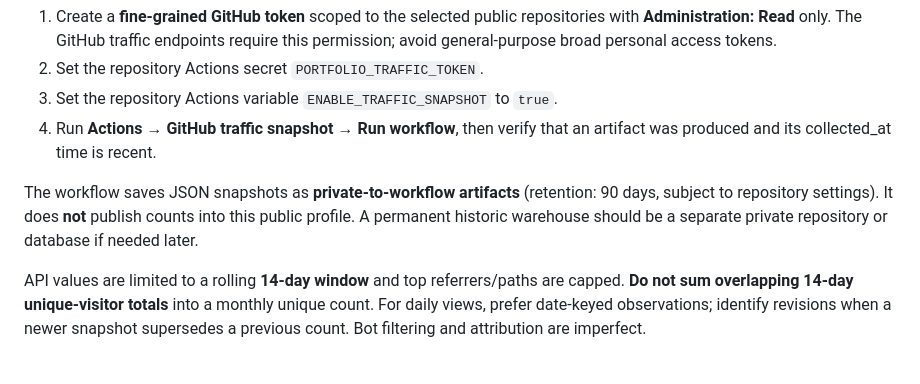
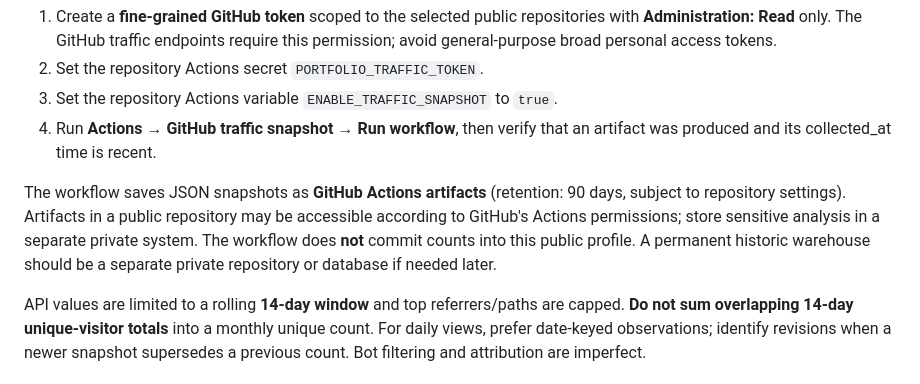
Before and after one commit to dokarpov/dokarpov, a Markdown page: docs/ANALYTICS_MEASUREMENT_PLAN.md, the part around the change. Rendered like a GitHub page.

Commit message:
docs: clarify GitHub Actions artifact visibility

```diff
--- a/docs/ANALYTICS_MEASUREMENT_PLAN.md
+++ b/docs/ANALYTICS_MEASUREMENT_PLAN.md
@@ -22,7 +22,7 @@ Activation requires:
 3. Set the repository Actions variable `ENABLE_TRAFFIC_SNAPSHOT` to `true`.
 4. Run **Actions → GitHub traffic snapshot → Run workflow**, then verify that an artifact was produced and its collected_at time is recent.
 
-The workflow saves JSON snapshots as **private-to-workflow artifacts** (retention: 90 days, subject to repository settings). It does **not** publish counts into this public profile. A permanent historic warehouse should be a separate private repository or database if needed later.
+The workflow saves JSON snapshots as **GitHub Actions artifacts** (retention: 90 days, subject to repository settings). Artifacts in a public repository may be accessible according to GitHub's Actions permissions; store sensitive analysis in a separate private system. The workflow does **not** commit counts into this public profile. A permanent historic warehouse should be a separate private repository or database if needed later.
 
 API values are limited to a rolling **14-day window** and top referrers/paths are capped. **Do not sum overlapping 14-day unique-visitor totals** into a monthly unique count. For daily views, prefer date-keyed observations; identify revisions when a newer snapshot supersedes a previous count. Bot filtering and attribution are imperfect.
 
```
